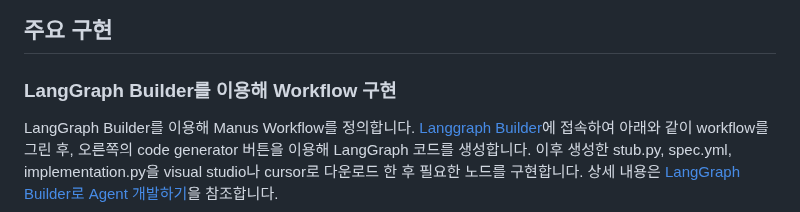
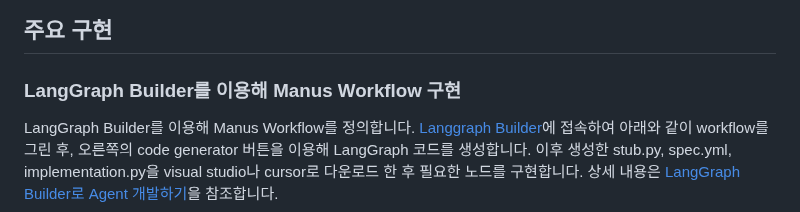
Before and after one commit to kyopark2014/mcp-manus, a Markdown page: README.md, the part around the change. Drawn GitHub-style.

```diff
--- a/README.md
+++ b/README.md
@@ -9,7 +9,7 @@
 
 ## 주요 구현
 
-### LangGraph Builder를 이용해 Workflow 구현
+### LangGraph Builder를 이용해 Manus Workflow 구현
 
 LangGraph Builder를 이용해 Manus Workflow를 정의합니다. [Langgraph Builder](https://build.langchain.com/)에 접속하여 아래와 같이 workflow를 그린 후, 오른쪽의 code generator 버튼을 이용해 LangGraph 코드를 생성합니다. 이후 생성한 stub.py, spec.yml, implementation.py을 visual studio나 cursor로 다운로드 한 후 필요한 노드를 구현합니다. 상세 내용은 [LangGraph Builder로 Agent 개발하기](https://github.com/kyopark2014/langgraph-builder)을 참조합니다.
 
```
